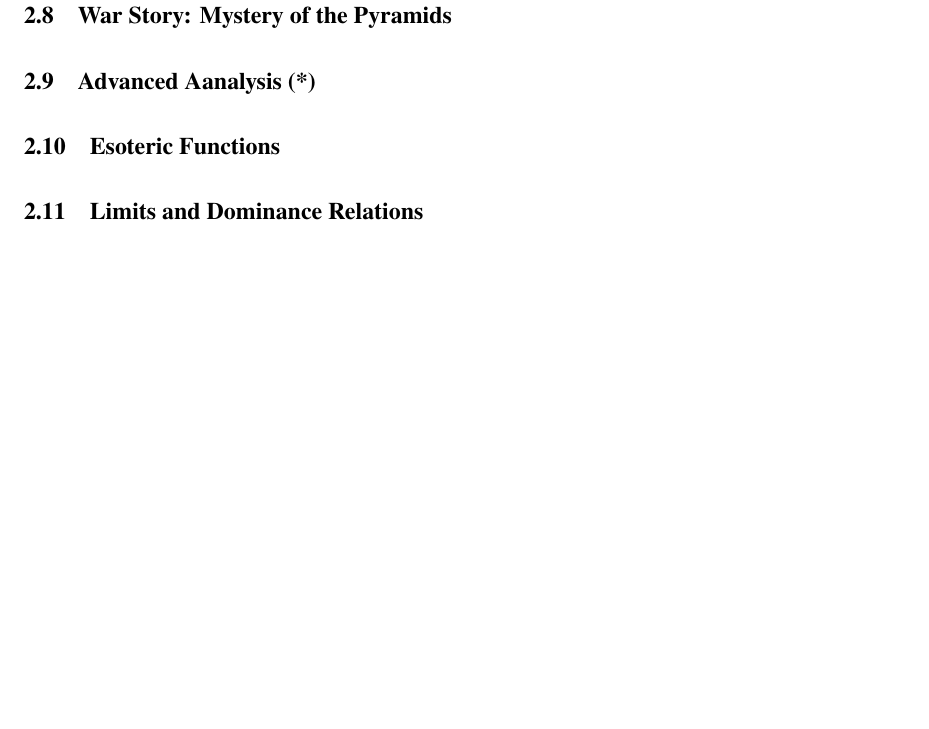
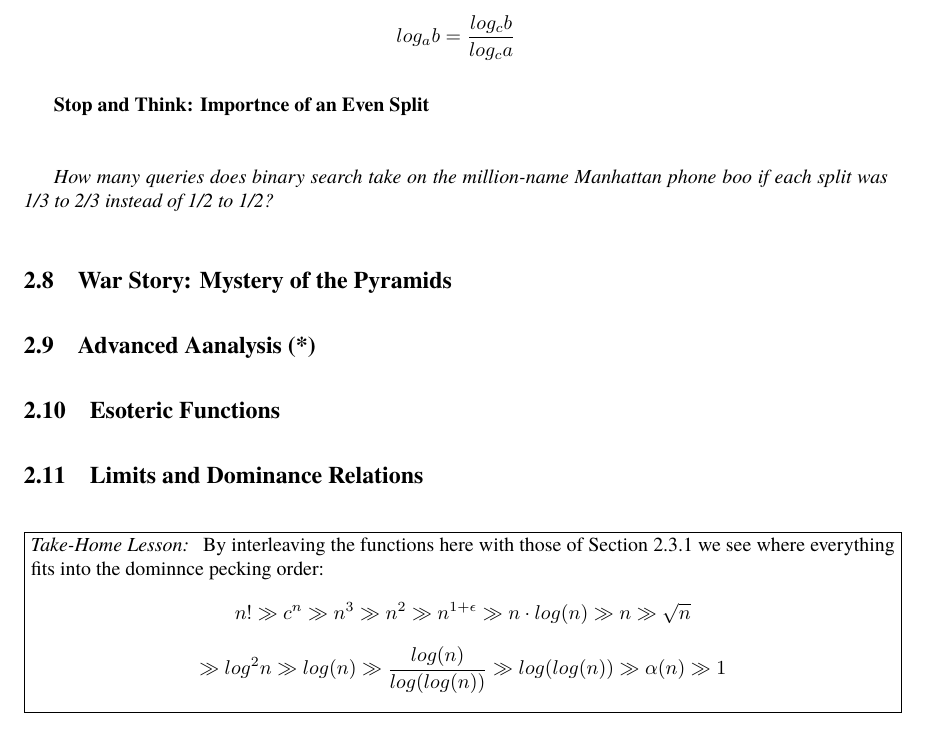
Before and after one commit to zgrimm/algoman, a LaTeX document (notes/main.tex, which reads notes/chapter_2/_2.7_properties_of_logarithms.tex, notes/chapter_2/_2.9_advanced_analysis.tex): part of page 12 of 12, cut at the place of the change, the shorter picture padded with empty space. Compiled offline with pdfLaTeX.

Commit message:
added notes skeleton

```diff
--- a/notes/chapter_2/_2.7_properties_of_logarithms.tex
+++ b/notes/chapter_2/_2.7_properties_of_logarithms.tex
@@ -1 +1,7 @@
 \subsection{Properties of Logarithms}
+
+$$log_{a}b = \frac{log_{c}b}{log_{c}a}$$
+
+\textbf{Stop and Think: Importnce of an Even Split} \\
+
+\emph{How many queries does binary search take on the million-name Manhattan phone boo if each split was 1/3 to 2/3 instead of 1/2 to 1/2?}
--- a/notes/chapter_2/_2.9_advanced_analysis.tex
+++ b/notes/chapter_2/_2.9_advanced_analysis.tex
@@ -3,3 +3,10 @@
 \subsection{Esoteric Functions}
 
 \subsection{Limits and Dominance Relations}
+
+\noindent\fbox{\parbox{\textwidth}{%
+\emph{Take-Home Lesson: } By interleaving the functions here with those of Section 2.3.1 we see where everything fits into the dominnce pecking order:
+$$n! \gg c^{n} \gg n^{3} \gg n^{2} \gg n^{1 + \epsilon} \gg n\cdot log(n) \gg n \gg \sqrt{n}$$
+$$ \gg log^{2}n \gg log(n) \gg \frac{log(n)}{log(log(n))} \gg log(log(n)) \gg \alpha (n) \gg 1$$
+}%
+}
```
Also changed, not shown: Chapter1/LaTeX/helpers/testsHere.pdf, notes/testsHere.pdf, 2 other files.
